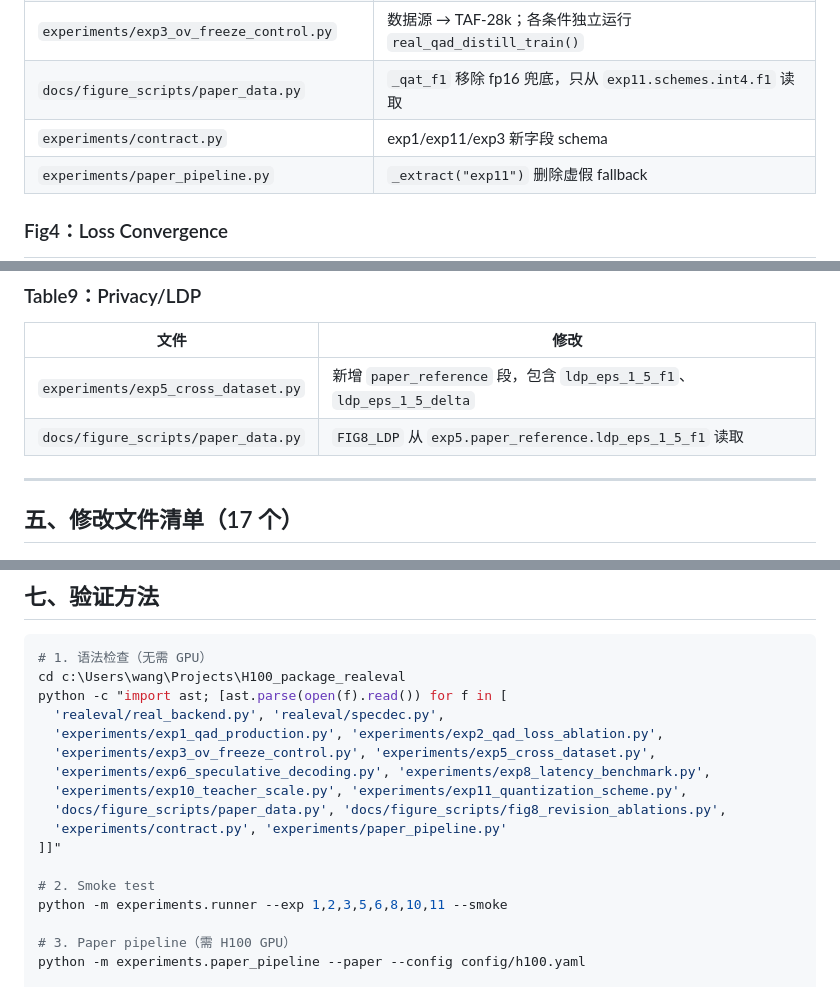
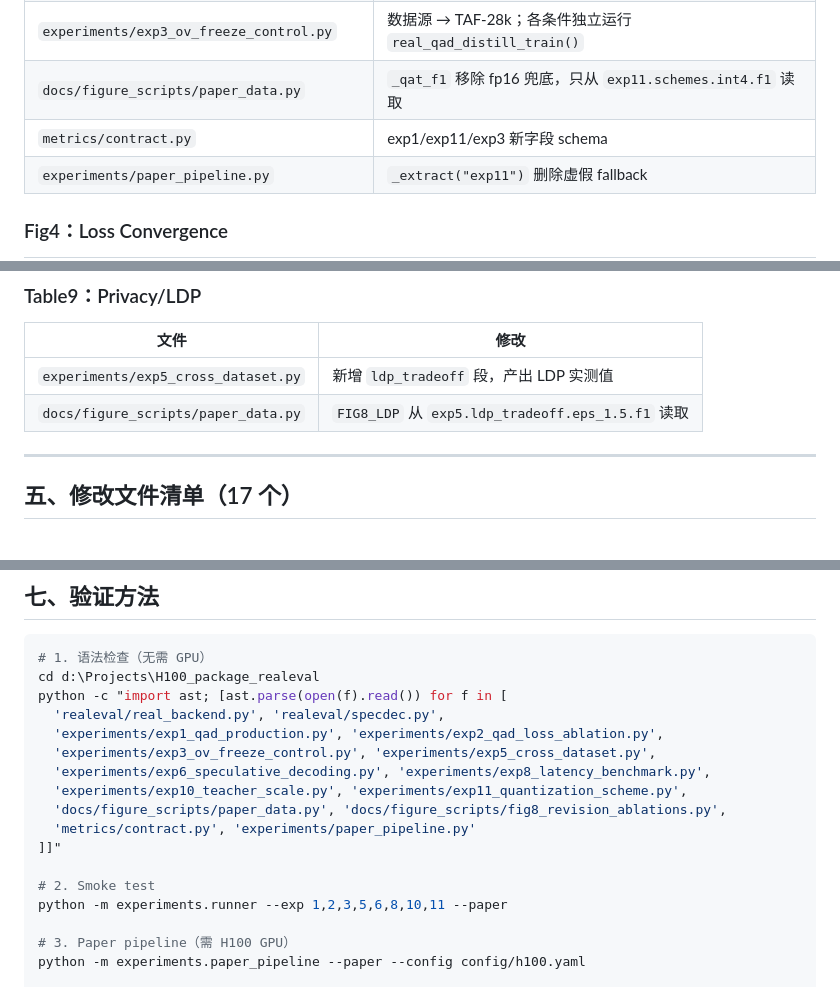
Before and after one commit to wangdajin062/H100_package_realeval, a Markdown page: docs/FIG_TABLE_FIX_REPORT.md, 3 parts joined by grey strips. Drawn GitHub-style.

Commit message:
docs: clean stale references in FIG_TABLE_FIX_REPORT.md (run_smoke, exp5 paper_reference, --smoke, contract path)

````diff
--- a/docs/FIG_TABLE_FIX_REPORT.md
+++ b/docs/FIG_TABLE_FIX_REPORT.md
@@ -64,7 +64,7 @@
 | `experiments/exp11_quantization_scheme.py` | 删除 `int4 = fp16` 虚假兜底；真实 bitsandbytes 量化；优先加载 exp1 QAD 模型 |
 | `experiments/exp3_ov_freeze_control.py` | 数据源 → TAF-28k；各条件独立运行 `real_qad_distill_train()` |
 | `docs/figure_scripts/paper_data.py` | `_qat_f1` 移除 fp16 兜底，只从 `exp11.schemes.int4.f1` 读取 |
-| `experiments/contract.py` | exp1/exp11/exp3 新字段 schema |
+| `metrics/contract.py` | exp1/exp11/exp3 新字段 schema |
 | `experiments/paper_pipeline.py` | `_extract("exp11")` 删除虚假 fallback |
 
 ### Fig4：Loss Convergence
@@ -126,8 +126,8 @@
 
 | 文件 | 修改 |
 |------|------|
-| `experiments/exp5_cross_dataset.py` | 新增 `paper_reference` 段，包含 `ldp_eps_1_5_f1`、`ldp_eps_1_5_delta` |
-| `docs/figure_scripts/paper_data.py` | `FIG8_LDP` 从 `exp5.paper_reference.ldp_eps_1_5_f1` 读取 |
+| `experiments/exp5_cross_dataset.py` | 新增 `ldp_tradeoff` 段，产出 LDP 实测值 |
+| `docs/figure_scripts/paper_data.py` | `FIG8_LDP` 从 `exp5.ldp_tradeoff.eps_1.5.f1` 读取 |
 
 ---
 
@@ -225,7 +225,7 @@
 
 ```bash
 # 1. 语法检查（无需 GPU）
-cd c:\Users\wang\Projects\H100_package_realeval
+cd d:\Projects\H100_package_realeval
 python -c "import ast; [ast.parse(open(f).read()) for f in [
   'realeval/real_backend.py', 'realeval/specdec.py',
   'experiments/exp1_qad_production.py', 'experiments/exp2_qad_loss_ablation.py',
@@ -233,11 +233,11 @@ python -c "import ast; [ast.parse(open(f).read()) for f in [
   'experiments/exp6_speculative_decoding.py', 'experiments/exp8_latency_benchmark.py',
   'experiments/exp10_teacher_scale.py', 'experiments/exp11_quantization_scheme.py',
   'docs/figure_scripts/paper_data.py', 'docs/figure_scripts/fig8_revision_ablations.py',
-  'experiments/contract.py', 'experiments/paper_pipeline.py'
+  'metrics/contract.py', 'experiments/paper_pipeline.py'
 ]]"
 
 # 2. Smoke test
-python -m experiments.runner --exp 1,2,3,5,6,8,10,11 --smoke
+python -m experiments.runner --exp 1,2,3,5,6,8,10,11 --paper
 
 # 3. Paper pipeline（需 H100 GPU）
 python -m experiments.paper_pipeline --paper --config config/h100.yaml
````
Also changed, not shown: other parts of docs/FIG_TABLE_FIX_REPORT.md (+3 -3 lines).
